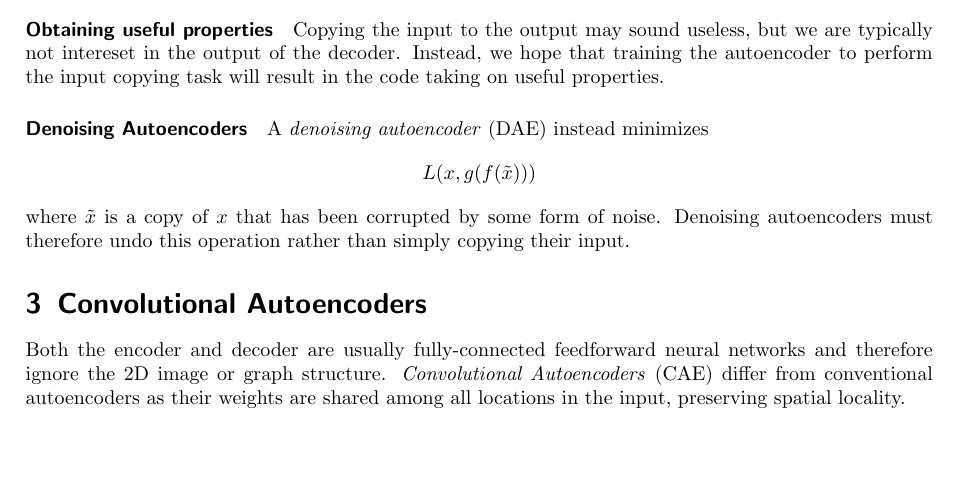
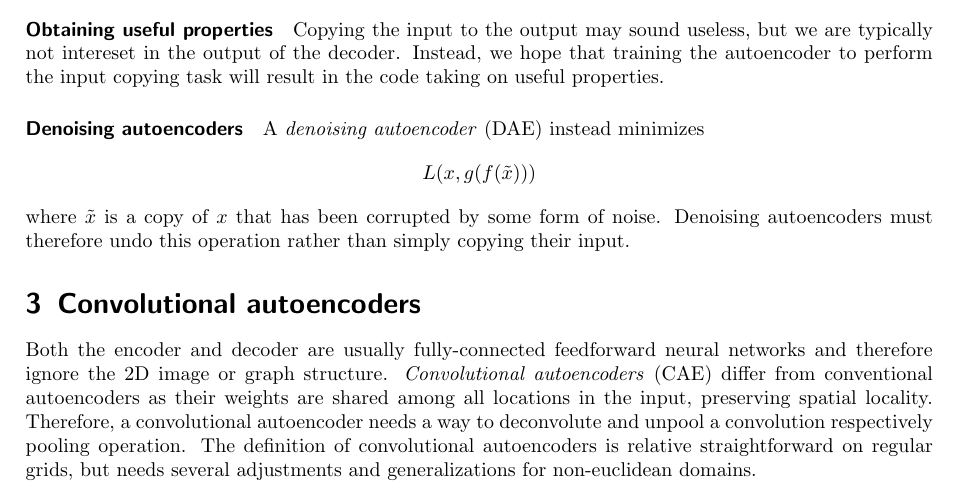
Before and after one commit to rusty1s/deep-learning-cheatsheet, a LaTeX document (cheatsheets/autoencoders.tex): part of the page, cut so that both start at the same text, the shorter picture padded with empty space. Compiled offline with pdfLaTeX.

Commit message:
autoencoders

```diff
--- a/cheatsheets/autoencoders.tex
+++ b/cheatsheets/autoencoders.tex
@@ -38,7 +38,7 @@ Autoencoders are mainly a dimensionality reduction (or compression) algorithm.
 Copying the input to the output may sound useless, but we are typically not intereset in the output of the decoder.
 Instead, we hope that training the autoencoder to perform the input copying task will result in the code taking on useful properties.
 
-\paragraph{Denoising Autoencoders}
+\paragraph{Denoising autoencoders}
 
 A \emph{denoising autoencoder} (DAE) instead minimizes
 \begin{equation*}
@@ -47,10 +47,11 @@ A \emph{denoising autoencoder} (DAE) instead minimizes
 where $\tilde{x}$ is a copy of $x$ that has been corrupted by some form of noise.
 Denoising autoencoders must therefore undo this operation rather than simply copying their input.
 
-\section{Convolutional Autoencoders}
+\section{Convolutional autoencoders}
 
 Both the encoder and decoder are usually fully-connected feedforward neural networks and therefore ignore the 2D image or graph structure.
-\emph{Convolutional Autoencoders} (CAE) differ from conventional autoencoders as their weights are shared among all locations in the input, preserving spatial locality.
-
+\emph{Convolutional autoencoders} (CAE) differ from conventional autoencoders as their weights are shared among all locations in the input, preserving spatial locality.
+Therefore, a convolutional autoencoder needs a way to deconvolute and unpool a convolution respectively pooling operation.
+The definition of convolutional autoencoders is relative straightforward on regular grids, but needs several adjustments and generalizations for non-euclidean domains.
 
 \end{document}
```
